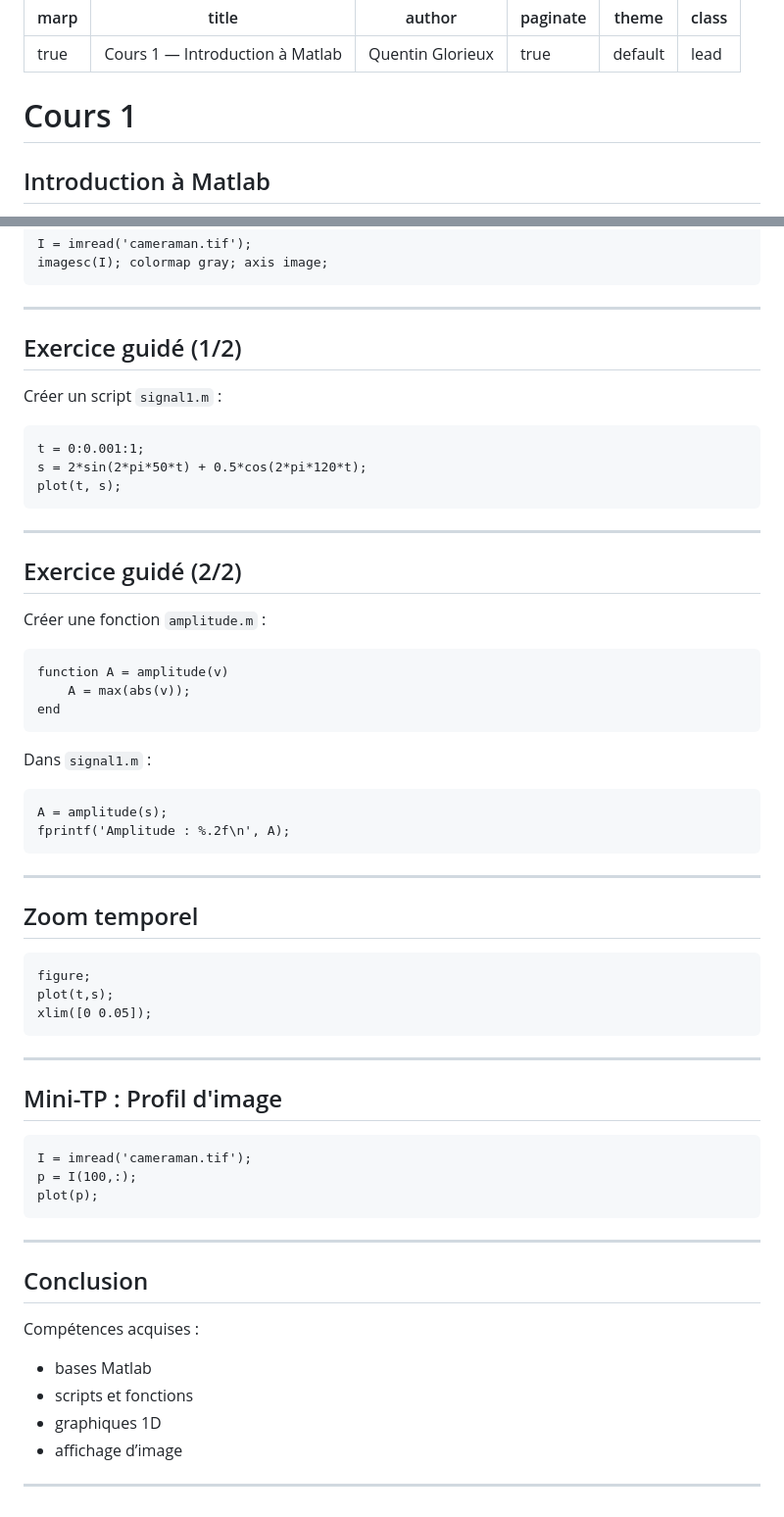
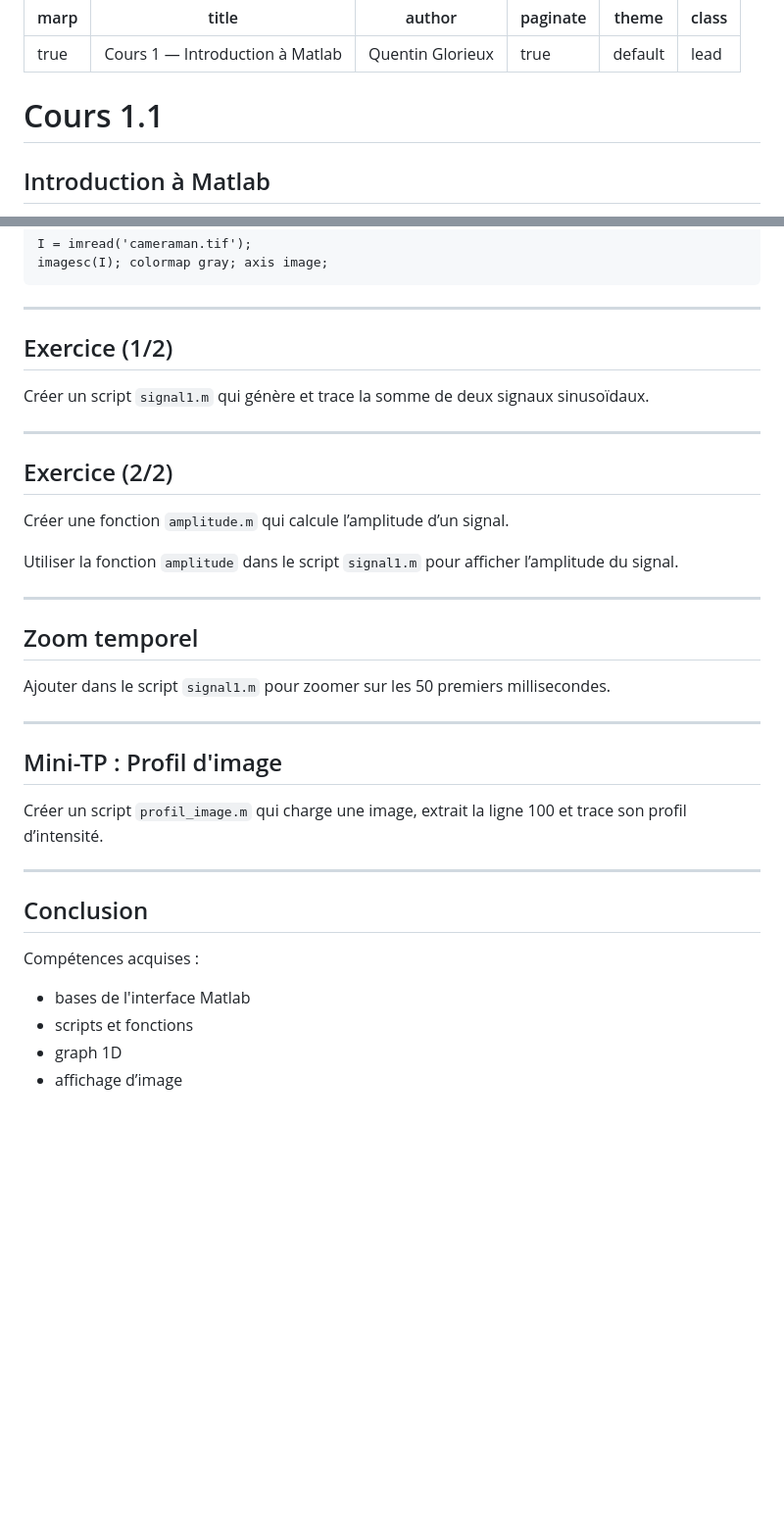
Before and after one commit to quentinglorieux/matlab-liovis, a Markdown page: cours1-slides.md, 2 parts joined by grey strips. Shown: that part at 98% size. Rendered like a GitHub page; blank space fills up the shorter version.

````diff
--- a/cours1-slides.md
+++ b/cours1-slides.md
@@ -7,7 +7,7 @@ theme: default
 class: lead
 ---
 
-# Cours 1
+# Cours 1.1
 ## Introduction à Matlab
 
 Bases, scripts, fonctions, graphiques
@@ -202,63 +202,38 @@ imagesc(I); colormap gray; axis image;
 
 ---
 
-## Exercice guidé (1/2)
+## Exercice (1/2)
 
-Créer un script `signal1.m` :
+Créer un script `signal1.m` qui génère et trace la somme de deux signaux sinusoïdaux.
 
-```matlab
-t = 0:0.001:1;
-s = 2*sin(2*pi*50*t) + 0.5*cos(2*pi*120*t);
-plot(t, s);
-```
 
 ---
 
-## Exercice guidé (2/2)
+## Exercice  (2/2)
 
-Créer une fonction `amplitude.m` :
+Créer une fonction `amplitude.m` qui calcule l’amplitude d’un signal.
 
-```matlab
-function A = amplitude(v)
-    A = max(abs(v));
-end
-```
 
-Dans `signal1.m` :
+Utiliser la fonction `amplitude` dans le script `signal1.m` pour afficher l’amplitude du signal.
 
-```matlab
-A = amplitude(s);
-fprintf('Amplitude : %.2f\n', A);
-```
 
 ---
 
 ## Zoom temporel
-
-```matlab
-figure;
-plot(t,s);
-xlim([0 0.05]);
-```
+Ajouter dans le script `signal1.m` pour zoomer sur les 50 premiers millisecondes.
 
 ---
 
 ## Mini-TP : Profil d'image
 
-```matlab
-I = imread('cameraman.tif');
-p = I(100,:);
-plot(p);
-```
+Créer un script `profil_image.m` qui charge une image, extrait la ligne 100 et trace son profil d’intensité.
 
 ---
 
 ## Conclusion
 
 Compétences acquises :
-- bases Matlab
+- bases de l'interface Matlab
 - scripts et fonctions
-- graphiques 1D
+- graph 1D
 - affichage d’image
-
----
````
